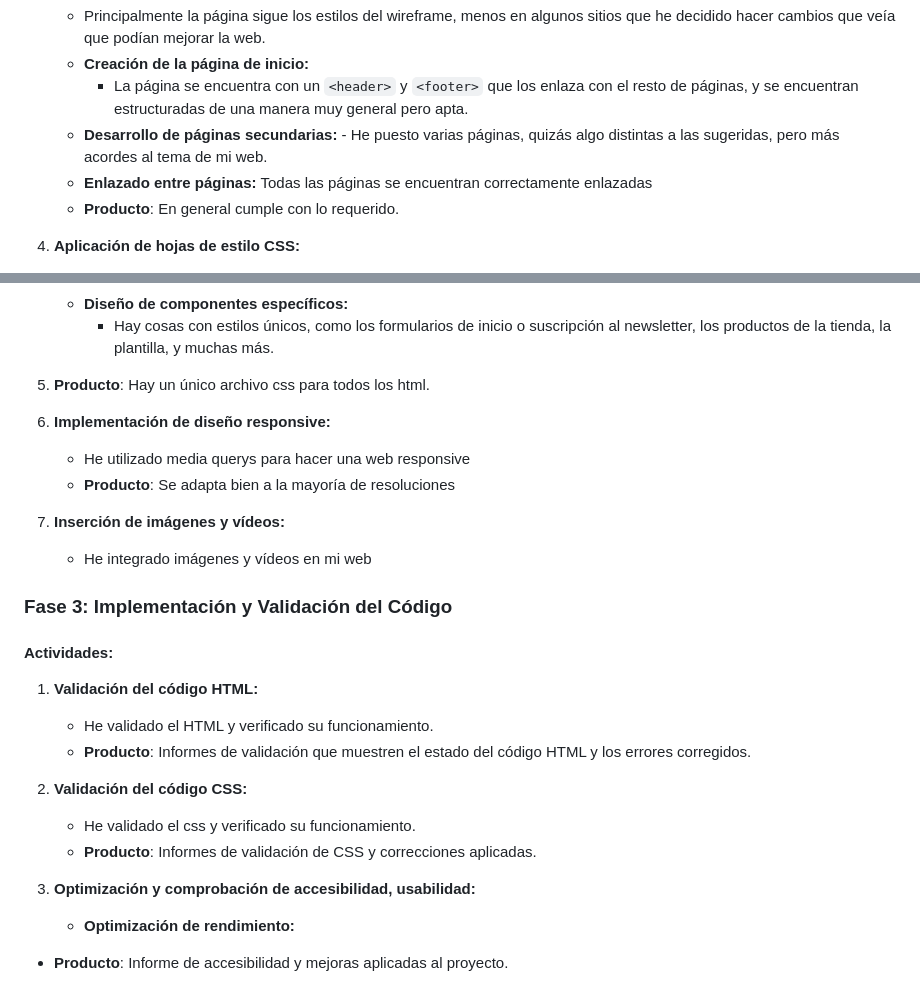
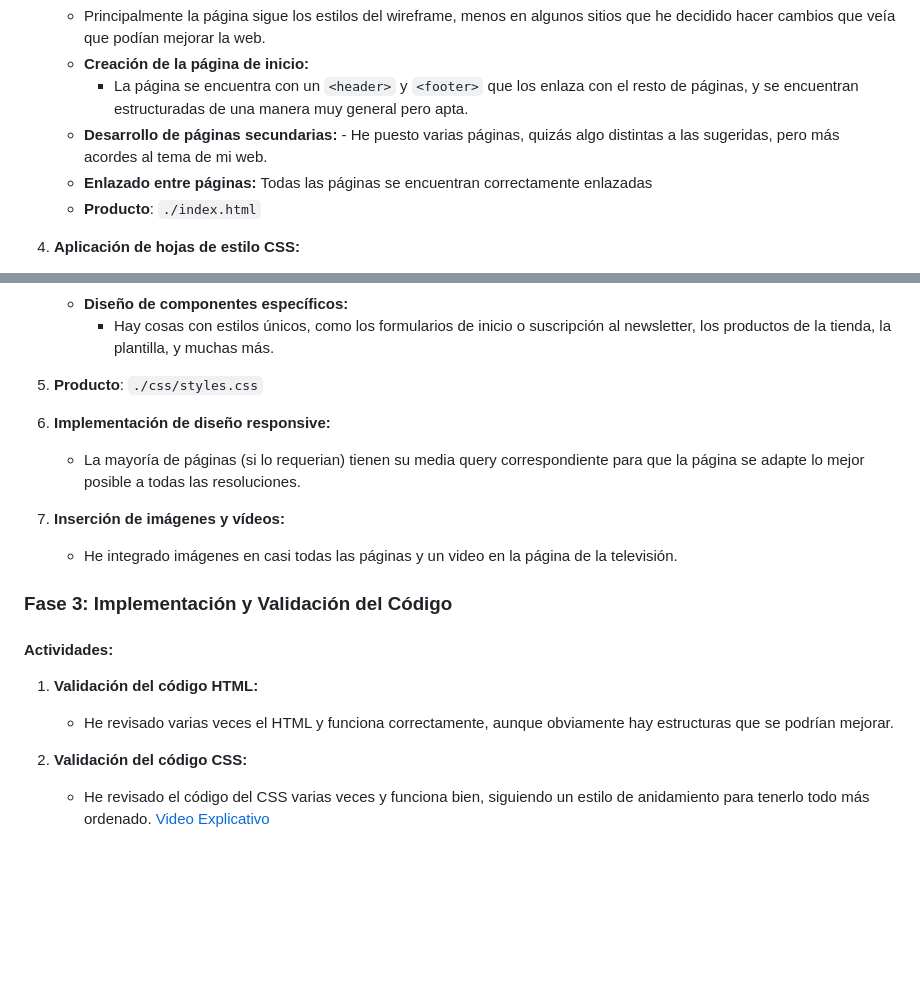
Before and after one commit to jesuuslopeez/2425-t1-lenguaje-de-marcas, a Markdown page: README.md, 2 parts joined by grey strips. GitHub-like rendering; blank space fills up the shorter version.

Commit message:
Última correcion README.md

```diff
--- a/README.md
+++ b/README.md
@@ -36,7 +36,7 @@
     -   **Desarrollo de páginas secundarias:**
 			- He puesto varias páginas, quizás algo distintas a las sugeridas, pero más acordes al tema de mi web.
     -   **Enlazado entre páginas:**  Todas las páginas se encuentran correctamente enlazadas
-    -   **Producto**: En general cumple con lo requerido.
+    -   **Producto**: `./index.html`
 4.  **Aplicación de hojas de estilo CSS:**
 
     -   **Organización correcta de los estilos**, se encuentra organizada por el orden de páginas en la propia web.
@@ -49,26 +49,17 @@
         -   La página es responsive y tiene media querys en 768px y 605px
     -   **Diseño de componentes específicos:**
         -   Hay cosas con estilos únicos, como los formularios de inicio o suscripción al newsletter, los productos de la tienda, la plantilla, y muchas más.
-5.  **Producto**: Hay un único archivo css para todos los html.
+5.  **Producto**: `./css/styles.css`
 6.  **Implementación de diseño responsive:**
-    -   He utilizado media querys para hacer una web responsive
-    -   **Producto**: Se adapta bien a la mayoría de resoluciones
+    -   La mayoría de páginas (si lo requerian) tienen su media query correspondiente para que la página se adapte lo mejor posible a todas las resoluciones.
 7.  **Inserción de imágenes y vídeos:**
-    - He integrado imágenes y vídeos en mi web
+    - He integrado imágenes en casi todas las páginas y un video en la página de la televisión.
 
 ### **Fase 3: Implementación y Validación del Código**
 #### Actividades:
-
 1.  **Validación del código HTML:**
 
-    -   He validado el HTML y verificado su funcionamiento.
-    -   **Producto**: Informes de validación que muestren el estado del código HTML y los errores corregidos.
+    -   He revisado varias veces el HTML y funciona correctamente, aunque obviamente hay estructuras que se podrían mejorar.
 2.  **Validación del código CSS:**
-    -   He validado el css y verificado su funcionamiento.
-    -   **Producto**: Informes de validación de CSS y correcciones aplicadas.
-3.  **Optimización y comprobación de accesibilidad, usabilidad:**
-
-    -   **Optimización de rendimiento:**
-- **Producto**: Informe de accesibilidad y mejoras aplicadas al proyecto.
-
+    -   He revisado el código del CSS varias veces y funciona bien, siguiendo un estilo de anidamiento para tenerlo todo más ordenado.
 [Video Explicativo](https://drive.google.com/file/d/1q5IQHDs2w7BJP3RknHrB5uXmif3ZDW1G/view?usp=sharing)
```
